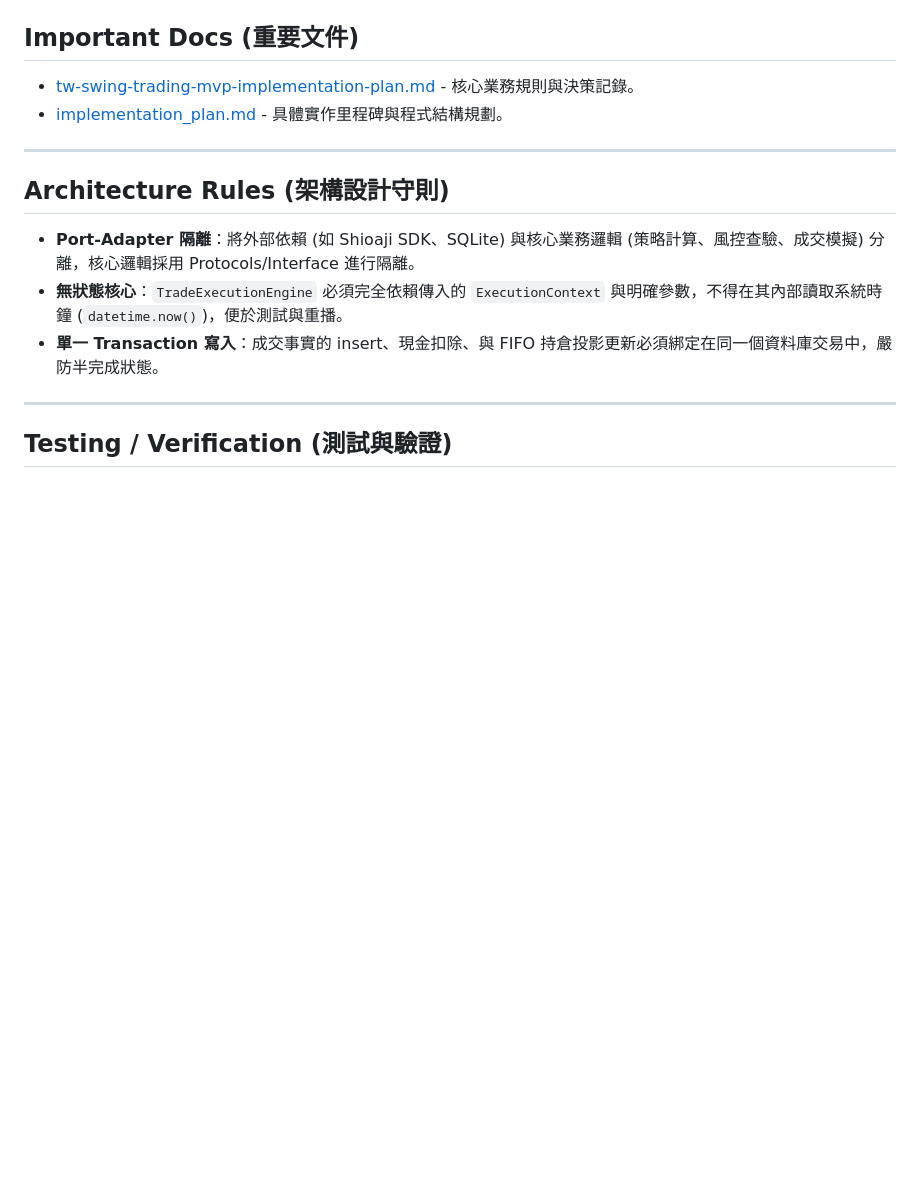
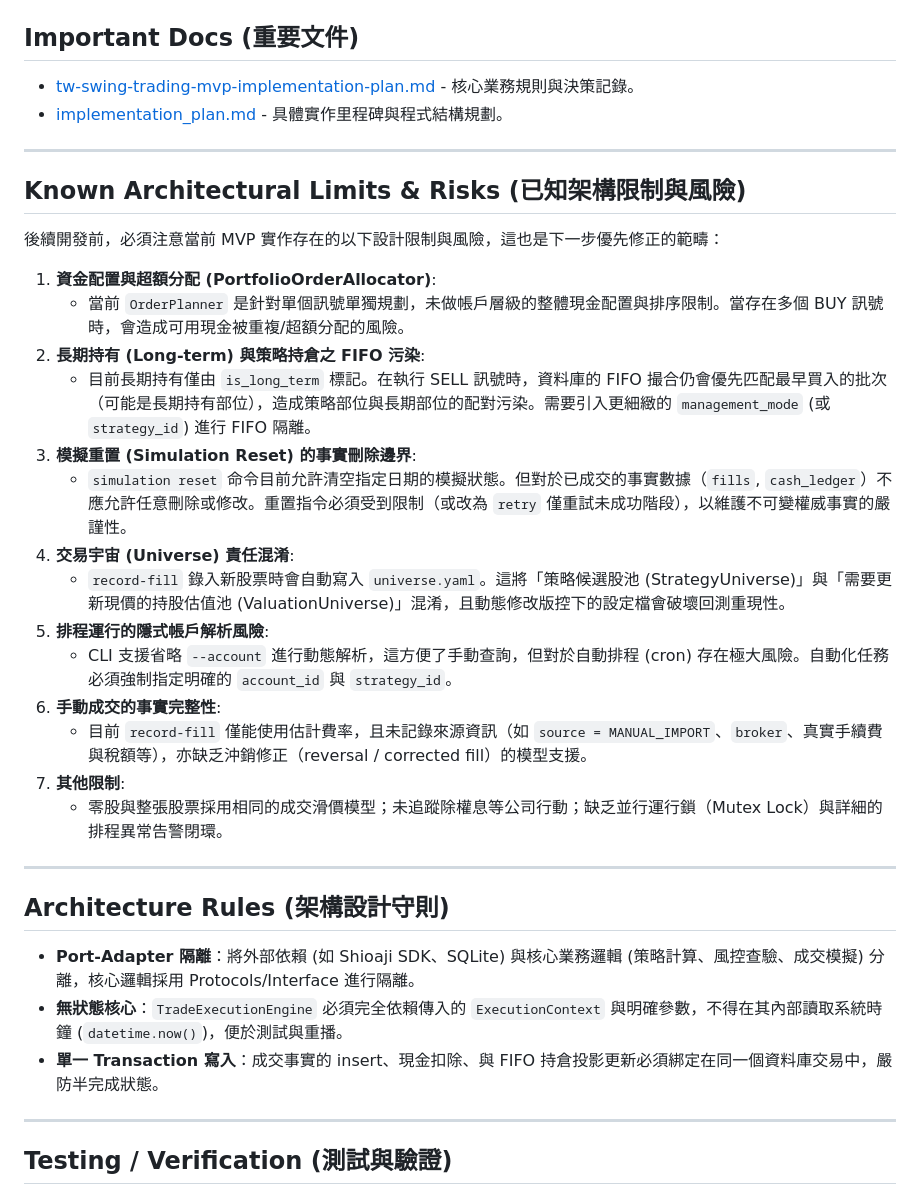
Before and after one commit to ChenHom/tw-swing-trading-mvp, a Markdown page: AGENTS.md, the part around the change. GitHub-like rendering; blank space fills up the shorter version.

Commit message:
docs: align documentation with architectural inspection notes and fix example logic

```diff
--- a/AGENTS.md
+++ b/AGENTS.md
@@ -61,6 +61,27 @@ MVP 核心功能與手動錄入長期持有功能已全部實作完成。後續
 
 ---
 
+## Known Architectural Limits & Risks (已知架構限制與風險)
+
+後續開發前，必須注意當前 MVP 實作存在的以下設計限制與風險，這也是下一步優先修正的範疇：
+
+1. **資金配置與超額分配 (PortfolioOrderAllocator)**:
+   - 當前 `OrderPlanner` 是針對單個訊號單獨規劃，未做帳戶層級的整體現金配置與排序限制。當存在多個 BUY 訊號時，會造成可用現金被重複/超額分配的風險。
+2. **長期持有 (Long-term) 與策略持倉之 FIFO 污染**:
+   - 目前長期持有僅由 `is_long_term` 標記。在執行 SELL 訊號時，資料庫的 FIFO 撮合仍會優先匹配最早買入的批次（可能是長期持有部位），造成策略部位與長期部位的配對污染。需要引入更細緻的 `management_mode` (或 `strategy_id`) 進行 FIFO 隔離。
+3. **模擬重置 (Simulation Reset) 的事實刪除邊界**:
+   - `simulation reset` 命令目前允許清空指定日期的模擬狀態。但對於已成交的事實數據（`fills`, `cash_ledger`）不應允許任意刪除或修改。重置指令必須受到限制（或改為 `retry` 僅重試未成功階段），以維護不可變權威事實的嚴謹性。
+4. **交易宇宙 (Universe) 責任混淆**:
+   - `record-fill` 錄入新股票時會自動寫入 `universe.yaml`。這將「策略候選股池 (StrategyUniverse)」與「需要更新現價的持股估值池 (ValuationUniverse)」混淆，且動態修改版控下的設定檔會破壞回測重現性。
+5. **排程運行的隱式帳戶解析風險**:
+   - CLI 支援省略 `--account` 進行動態解析，這方便了手動查詢，但對於自動排程 (cron) 存在極大風險。自動化任務必須強制指定明確的 `account_id` 與 `strategy_id`。
+6. **手動成交的事實完整性**:
+   - 目前 `record-fill` 僅能使用估計費率，且未記錄來源資訊（如 `source = MANUAL_IMPORT`、`broker`、真實手續費與稅額等），亦缺乏沖銷修正（reversal / corrected fill）的模型支援。
+7. **其他限制**:
+   - 零股與整張股票採用相同的成交滑價模型；未追蹤除權息等公司行動；缺乏並行運行鎖（Mutex Lock）與詳細的排程異常告警閉環。
+
+---
+
 ## Architecture Rules (架構設計守則)
 
 - **Port-Adapter 隔離**：將外部依賴 (如 Shioaji SDK、SQLite) 與核心業務邏輯 (策略計算、風控查驗、成交模擬) 分離，核心邏輯採用 Protocols/Interface 進行隔離。
```
Also changed, not shown: README.md (+19 -2 lines).
